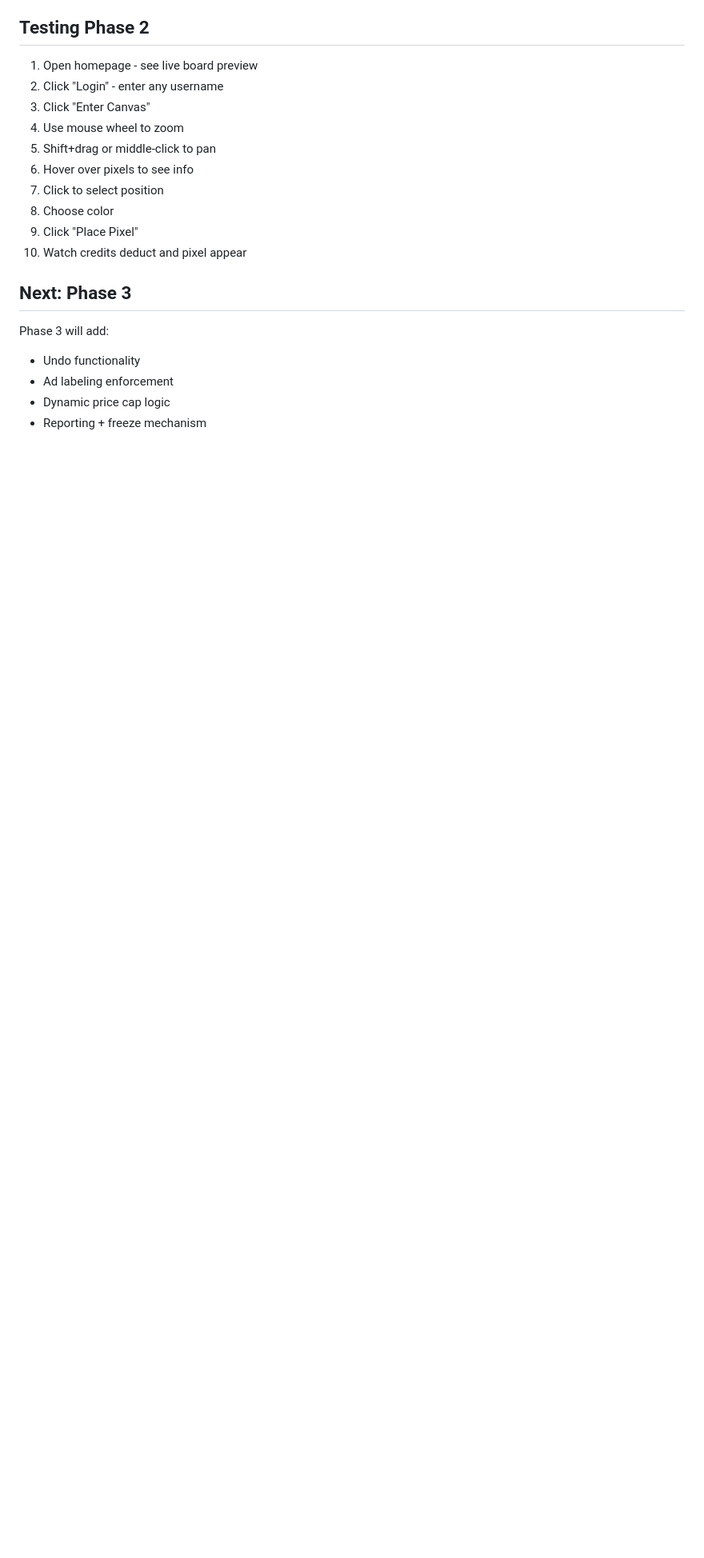
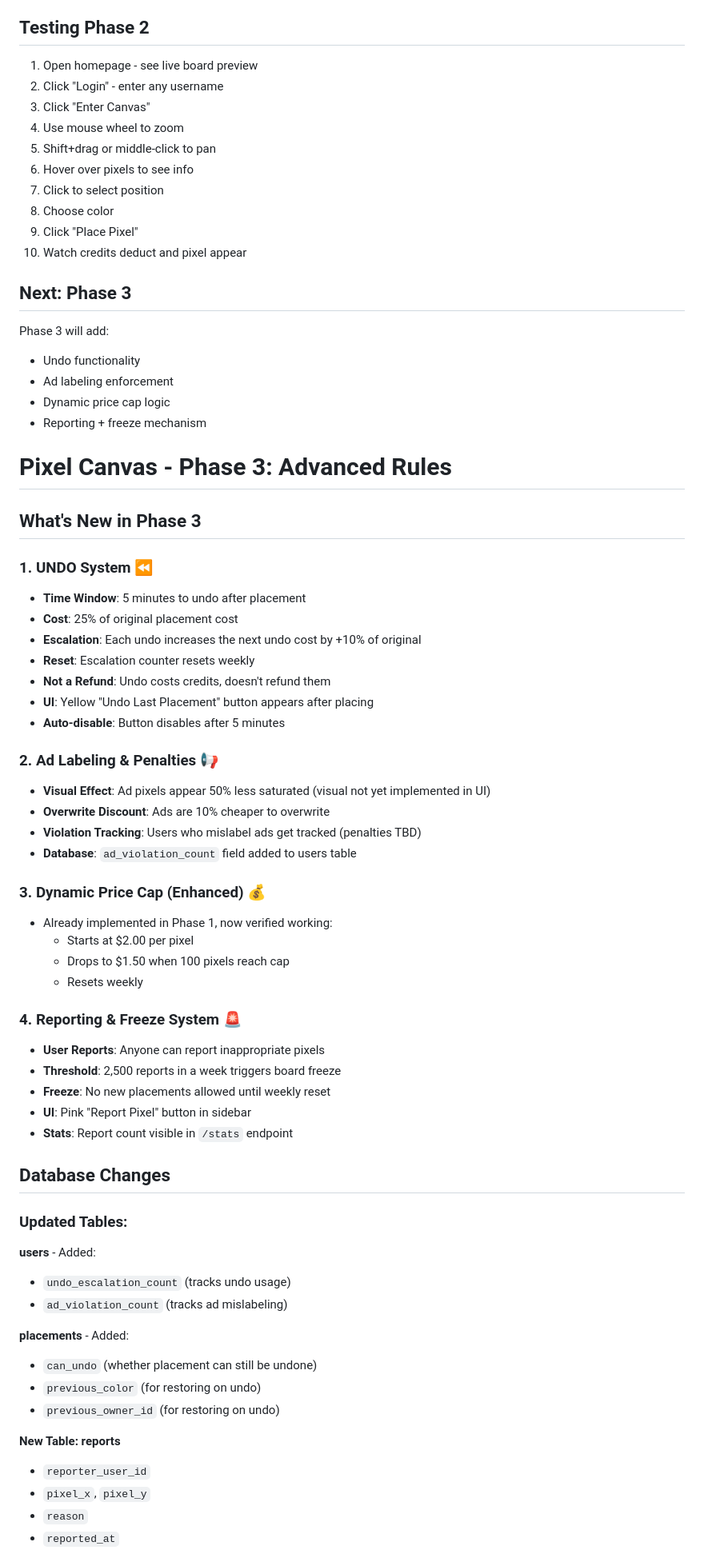
Before and after one commit to US0RIS/PixlPlace, a Markdown page: README.md, the part around one of its changes. Shown at 80% size. Rendered like a GitHub page; blank space fills up the shorter version.

```diff
--- a/README.md
+++ b/README.md
@@ -246,3 +246,55 @@ Phase 3 will add:
 - Ad labeling enforcement
 - Dynamic price cap logic
 - Reporting + freeze mechanism
+
+# Pixel Canvas - Phase 3: Advanced Rules
+
+## What's New in Phase 3
+
+### 1. UNDO System ⏪
+- **Time Window**: 5 minutes to undo after placement
+- **Cost**: 25% of original placement cost
+- **Escalation**: Each undo increases the next undo cost by +10% of original
+- **Reset**: Escalation counter resets weekly
+- **Not a Refund**: Undo costs credits, doesn't refund them
+- **UI**: Yellow "Undo Last Placement" button appears after placing
+- **Auto-disable**: Button disables after 5 minutes
+
+### 2. Ad Labeling & Penalties 📢
+- **Visual Effect**: Ad pixels appear 50% less saturated (visual not yet implemented in UI)
+- **Overwrite Discount**: Ads are 10% cheaper to overwrite
+- **Violation Tracking**: Users who mislabel ads get tracked (penalties TBD)
+- **Database**: `ad_violation_count` field added to users table
+
+### 3. Dynamic Price Cap (Enhanced) 💰
+- Already implemented in Phase 1, now verified working:
+  - Starts at $2.00 per pixel
+  - Drops to $1.50 when 100 pixels reach cap
+  - Resets weekly
+
+### 4. Reporting & Freeze System 🚨
+- **User Reports**: Anyone can report inappropriate pixels
+- **Threshold**: 2,500 reports in a week triggers board freeze
+- **Freeze**: No new placements allowed until weekly reset
+- **UI**: Pink "Report Pixel" button in sidebar
+- **Stats**: Report count visible in `/stats` endpoint
+
+## Database Changes
+
+### Updated Tables:
+
+**users** - Added:
+- `undo_escalation_count` (tracks undo usage)
+- `ad_violation_count` (tracks ad mislabeling)
+
+**placements** - Added:
+- `can_undo` (whether placement can still be undone)
+- `previous_color` (for restoring on undo)
+- `previous_owner_id` (for restoring on undo)
+
+**New Table: reports**
+- `reporter_user_id`
+- `pixel_x`, `pixel_y`
+- `reason`
+- `reported_at`
+
```
Also changed, not shown: other parts of README.md (+132 -0 lines).
